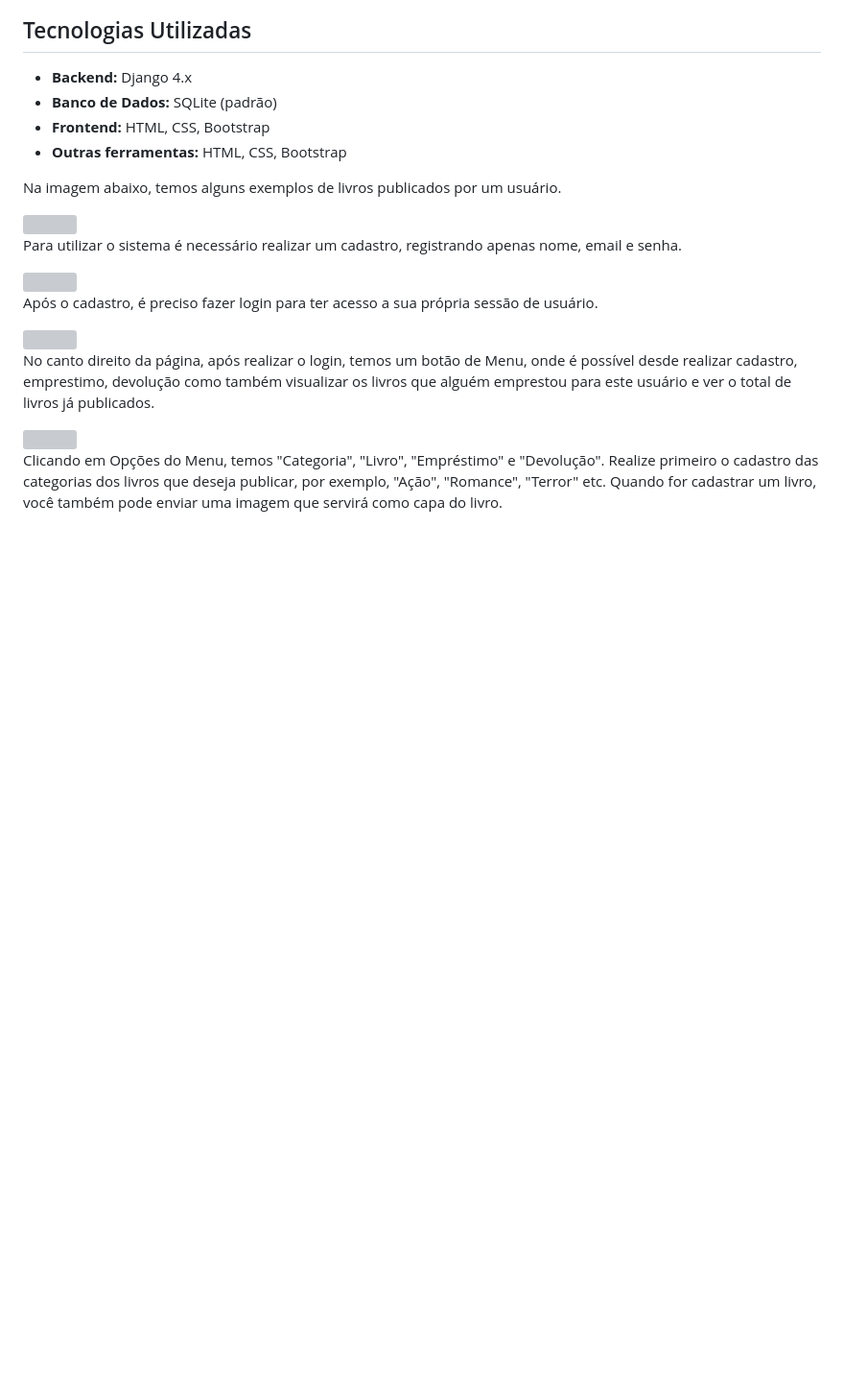
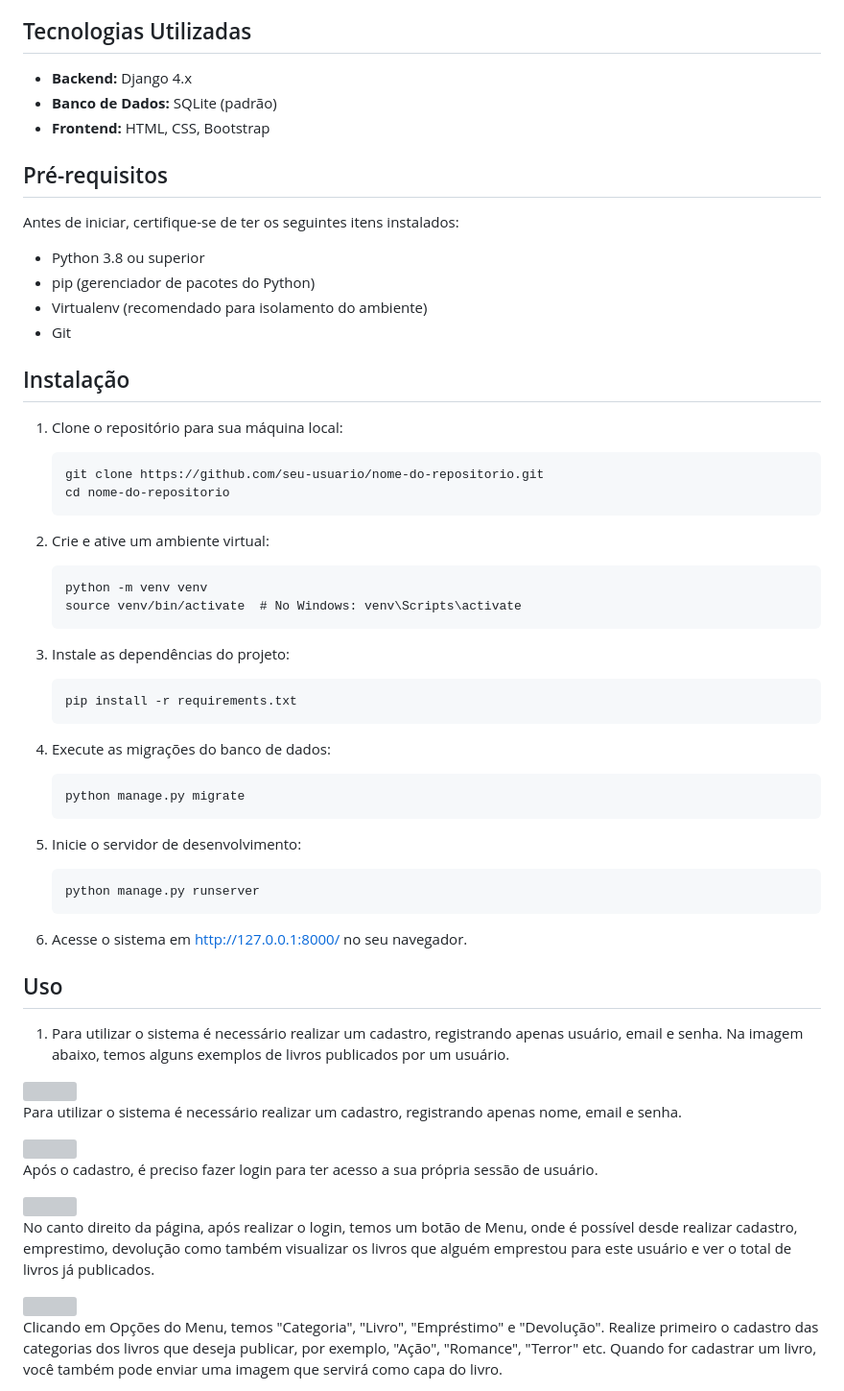
Before and after one commit to allesantos/Django-Plataforma-de-Gerenciamento-de-Livros, a Markdown page: README.md, the part around the change. Shown at 96% size. Drawn GitHub-style; blank space fills up the shorter version; grey boxes are pictures that could not be loaded.

````diff
--- a/README.md
+++ b/README.md
@@ -28,8 +28,52 @@ Este é um projeto de uma plataforma de gerenciamento de livros desenvolvida com
 - __Backend:__ Django 4.x
 - __Banco de Dados:__ SQLite (padrão)
 - __Frontend:__ HTML, CSS, Bootstrap
-- __Outras ferramentas:__ HTML, CSS, Bootstrap
 
+## Pré-requisitos
+Antes de iniciar, certifique-se de ter os seguintes itens instalados:
+- Python 3.8 ou superior
+- pip (gerenciador de pacotes do Python)
+- Virtualenv (recomendado para isolamento do ambiente)
+- Git
+
+## Instalação
+1. Clone o repositório para sua máquina local:
+
+    ```
+    git clone https://github.com/seu-usuario/nome-do-repositorio.git
+    cd nome-do-repositorio
+    ```
+
+2. Crie e ative um ambiente virtual:
+
+    ```
+    python -m venv venv
+    source venv/bin/activate  # No Windows: venv\Scripts\activate
+    ```
+
+3. Instale as dependências do projeto:
+
+    ```
+    pip install -r requirements.txt
+    ```
+
+4. Execute as migrações do banco de dados:
+
+    ```
+    python manage.py migrate
+    ```
+
+5. Inicie o servidor de desenvolvimento:
+
+    ```
+    python manage.py runserver
+    ```
+
+6. Acesse o sistema em http://127.0.0.1:8000/ no seu navegador.
+
+## Uso
+
+1. Para utilizar o sistema é necessário realizar um cadastro, registrando apenas usuário, email e senha.
 Na imagem abaixo, temos alguns exemplos de livros publicados por um usuário.
 
 <img src = "https://github.com/allesantos/allesantos/blob/main/imagens/Biblioteca-Django/01.png">
````
